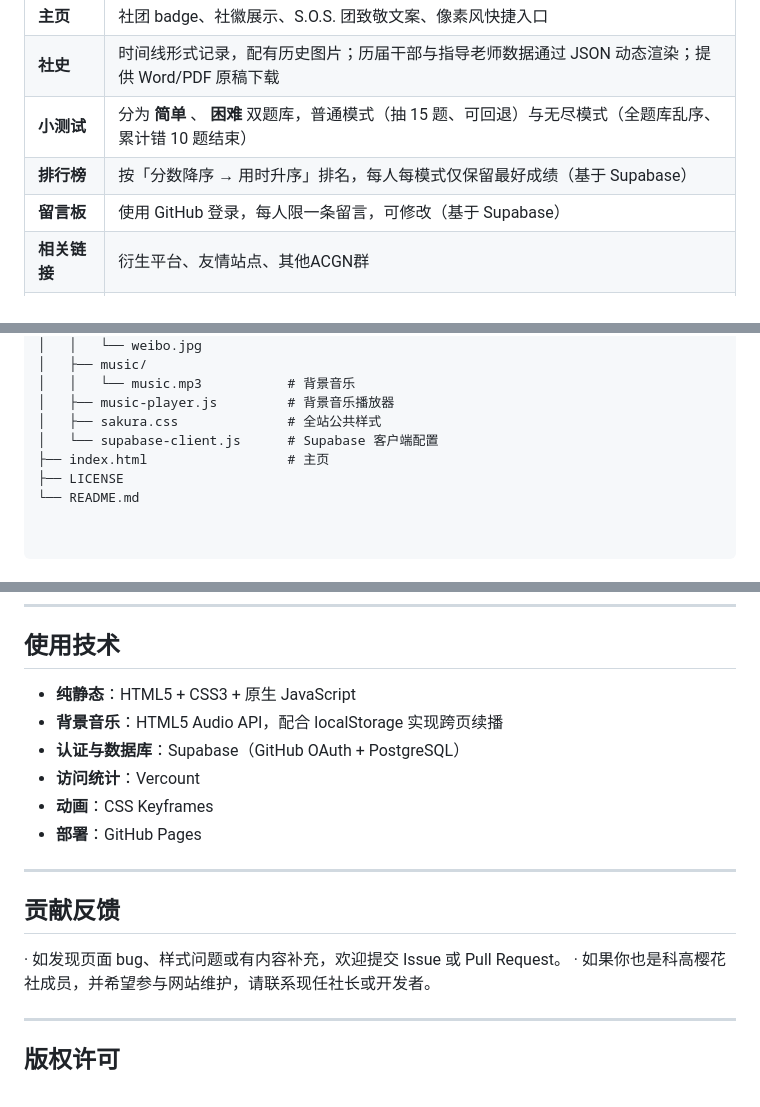
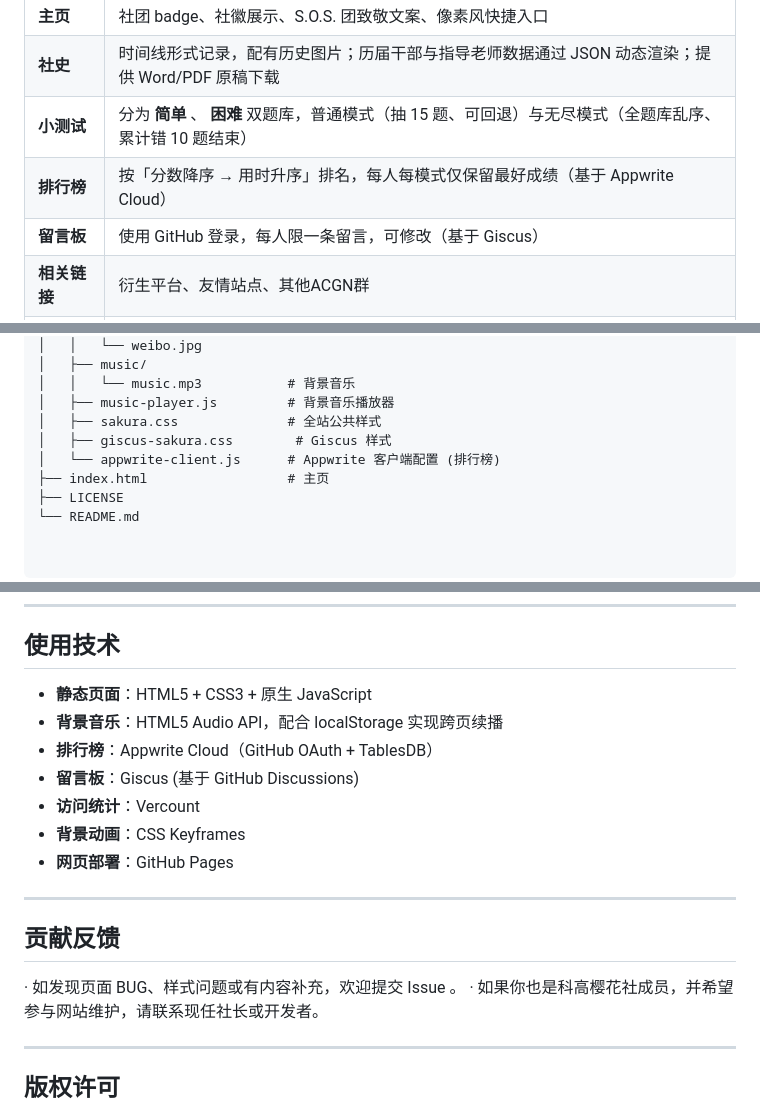
Before and after one commit to HongAXE/sakura, a Markdown page: README.md, 3 parts joined by grey strips. Rendered like a GitHub page.

Commit message:
更新 README.md

```diff
--- a/README.md
+++ b/README.md
@@ -23,8 +22,8 @@
 | **主页** | 社团 badge、社徽展示、S.O.S. 团致敬文案、像素风快捷入口 |
 | **社史** | 时间线形式记录，配有历史图片；历届干部与指导老师数据通过 JSON 动态渲染；提供 Word/PDF 原稿下载 |
 | **小测试** | 分为 **简单** 、 **困难** 双题库，普通模式（抽 15 题、可回退）与无尽模式（全题库乱序、累计错 10 题结束） |
-| **排行榜** | 按「分数降序 → 用时升序」排名，每人每模式仅保留最好成绩（基于 Supabase） |
-| **留言板** | 使用 GitHub 登录，每人限一条留言，可修改（基于 Supabase） |
+| **排行榜** | 按「分数降序 → 用时升序」排名，每人每模式仅保留最好成绩（基于 Appwrite Cloud） |
+| **留言板** | 使用 GitHub 登录，每人限一条留言，可修改（基于 Giscus） |
 | **相关链接** | 衍生平台、友情站点、其他ACGN群 |
 | **背景音乐** | 进入页面自动尝试播放，右上角悬浮开关，支持跨页续播 |
 | **访问统计** | 页脚展示本站总访问量（基于 Vercount 服务） |
@@ -101,7 +100,8 @@ Sakura/
 │   │   └── music.mp3           # 背景音乐
 │   ├── music-player.js         # 背景音乐播放器
 │   ├── sakura.css              # 全站公共样式
-│   └── supabase-client.js      # Supabase 客户端配置
+│   ├── giscus-sakura.css        # Giscus 样式
+│   └── appwrite-client.js      # Appwrite 客户端配置 (排行榜)
 ├── index.html                  # 主页
 ├── LICENSE
 └── README.md
@@ -131,19 +131,20 @@ Sakura/
 
 ##  使用技术
 
-- **纯静态**：HTML5 + CSS3 + 原生 JavaScript
+- **静态页面**：HTML5 + CSS3 + 原生 JavaScript
 - **背景音乐**：HTML5 Audio API，配合 localStorage 实现跨页续播
-- **认证与数据库**：Supabase（GitHub OAuth + PostgreSQL）
+- **排行榜**：Appwrite Cloud（GitHub OAuth + TablesDB）
+- **留言板**：Giscus (基于 GitHub Discussions)
 - **访问统计**：Vercount
-- **动画**：CSS Keyframes
-- **部署**：GitHub Pages
+- **背景动画**：CSS Keyframes
+- **网页部署**：GitHub Pages
 
 ---
 
 
 ##  贡献反馈
 
-· 如发现页面 bug、样式问题或有内容补充，欢迎提交 Issue 或 Pull Request。
+· 如发现页面 BUG、样式问题或有内容补充，欢迎提交 Issue 。
 · 如果你也是科高樱花社成员，并希望参与网站维护，请联系现任社长或开发者。
 
 ---
```
Also changed, not shown: other parts of README.md (+0 -1 lines).
